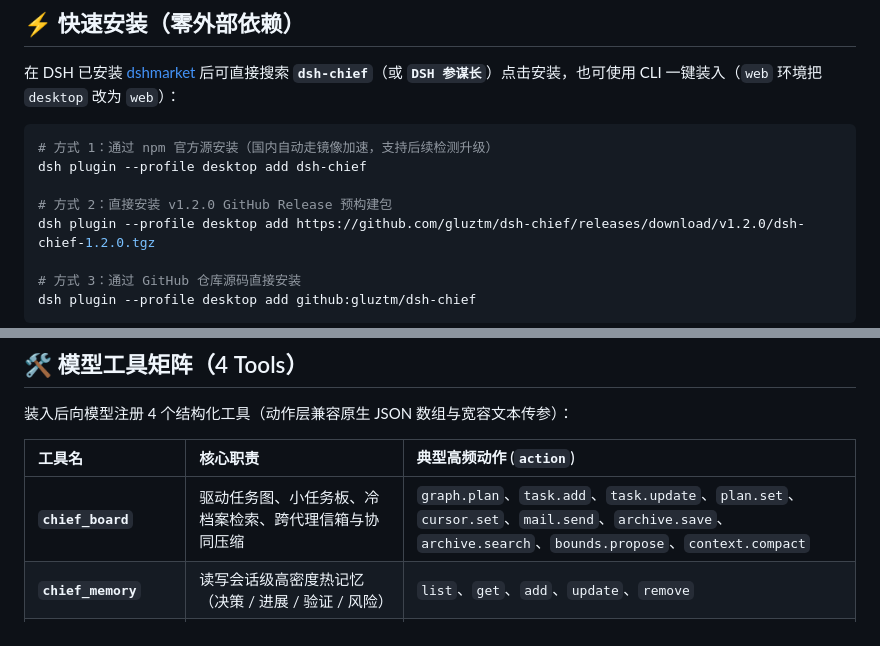
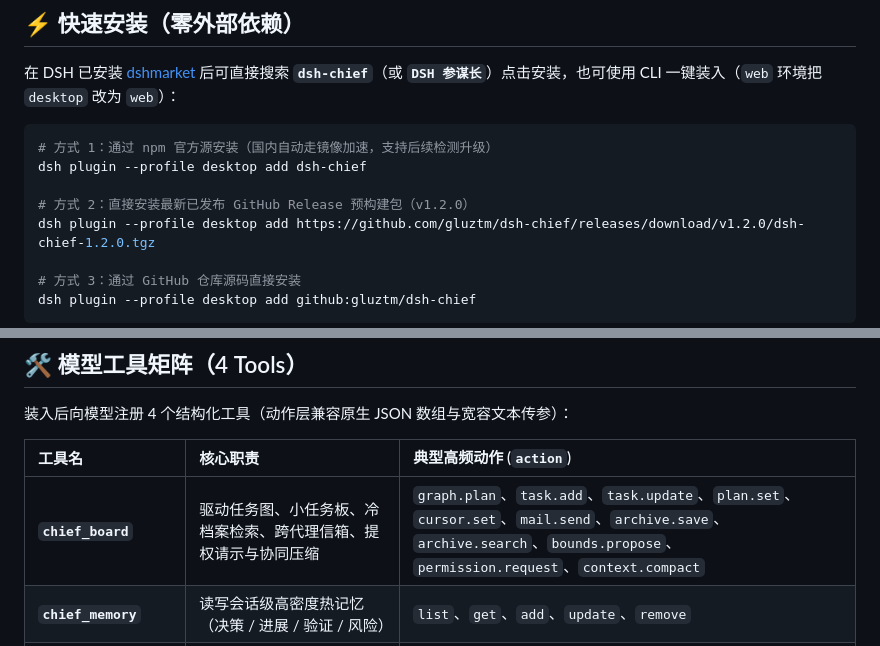
Before and after one commit to gluztm/dsh-chief, a Markdown page: README.md, 2 parts joined by grey strips. GitHub-like rendering.

```diff
--- a/README.md
+++ b/README.md
@@ -204,7 +216,7 @@ flowchart TB
 # 方式 1：通过 npm 官方源安装（国内自动走镜像加速，支持后续检测升级）
 dsh plugin --profile desktop add dsh-chief
 
-# 方式 2：直接安装 v1.2.0 GitHub Release 预构建包
+# 方式 2：直接安装最新已发布 GitHub Release 预构建包（v1.2.0）
 dsh plugin --profile desktop add https://github.com/gluztm/dsh-chief/releases/download/v1.2.0/dsh-chief-1.2.0.tgz
 
 # 方式 3：通过 GitHub 仓库源码直接安装
@@ -228,7 +240,7 @@ dsh plugin --profile desktop add github:gluztm/dsh-chief
 
 | 工具名 | 核心职责 | 典型高频动作 (`action`) |
 | :--- | :--- | :--- |
-| **`chief_board`** | 驱动任务图、小任务板、冷档案检索、跨代理信箱与协同压缩 | `graph.plan`、`task.add`、`task.update`、`plan.set`、`cursor.set`、`mail.send`、`archive.save`、`archive.search`、`bounds.propose`、`context.compact` |
+| **`chief_board`** | 驱动任务图、小任务板、冷档案检索、跨代理信箱、提权请示与协同压缩 | `graph.plan`、`task.add`、`task.update`、`plan.set`、`cursor.set`、`mail.send`、`archive.save`、`archive.search`、`bounds.propose`、`permission.request`、`context.compact` |
 | **`chief_memory`** | 读写会话级高密度热记忆（决策 / 进展 / 验证 / 风险） | `list`、`get`、`add`、`update`、`remove` |
 | **`chief_boundaries`** | 维护图钉全局红线（`📌`）、必做事项（`allowed`）与注意事项 | `get`、`set`、`add`、`pin`、`remove` |
 | **`chief_handoff`** | 预览与生成自包含跨会话 Markdown 交接单 | `preview` / 新会话接力包 |
```
Also changed, not shown: other parts of README.md (+16 -4 lines), README.en.md (+18 -6 lines), assets/chief-10s-compare.gif (added), assets/chief-10s-compare.png (added), 1 other file.
